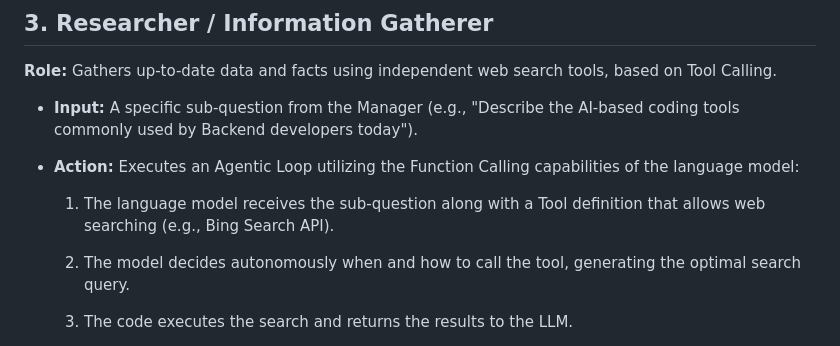
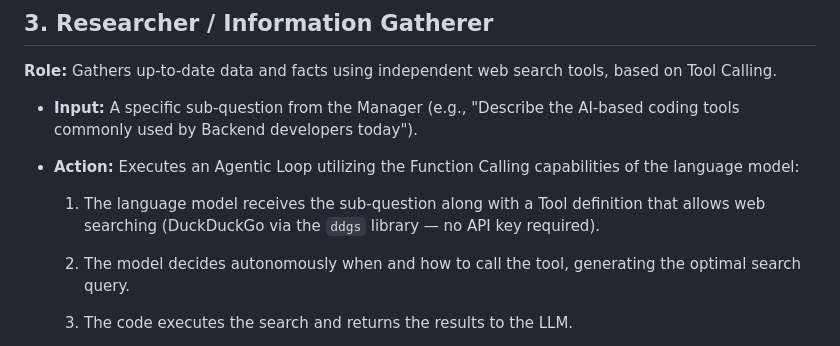
Before and after one commit to NechemiaR/tectika-task, a Markdown page: docs/agent-architecture.md, the part around the change. Rendered like a GitHub page.

Commit message:
docs: fix web-search backend reference in architecture doc
Researcher description previously said Bing Search API; corrected to DuckDuckGo via the ddgs library to match the actual implementation.

Co-Authored-By: Claude Sonnet 4.6 <noreply@anthropic.com>

```diff
--- a/docs/agent-architecture.md
+++ b/docs/agent-architecture.md
@@ -36,7 +36,7 @@
 
 * **Action:** Executes an Agentic Loop utilizing the Function Calling capabilities of the language model:
 
-  1. The language model receives the sub-question along with a Tool definition that allows web searching (e.g., Bing Search API).
+  1. The language model receives the sub-question along with a Tool definition that allows web searching (DuckDuckGo via the `ddgs` library — no API key required).
 
   2. The model decides autonomously when and how to call the tool, generating the optimal search query.
 
```
